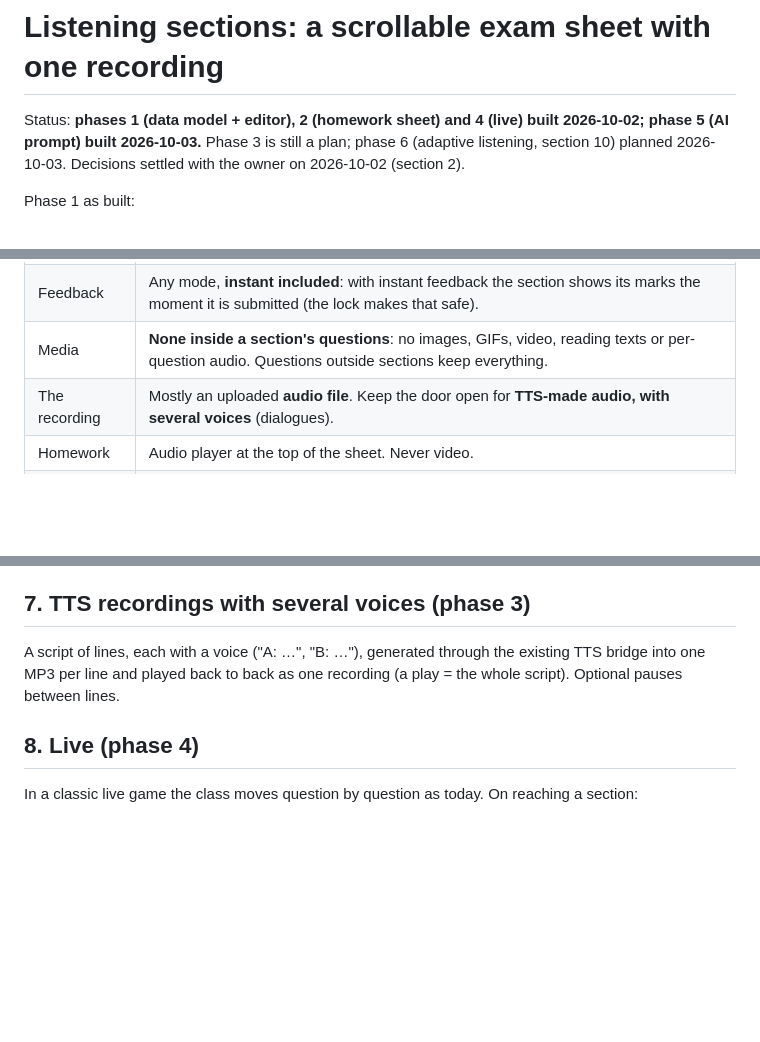
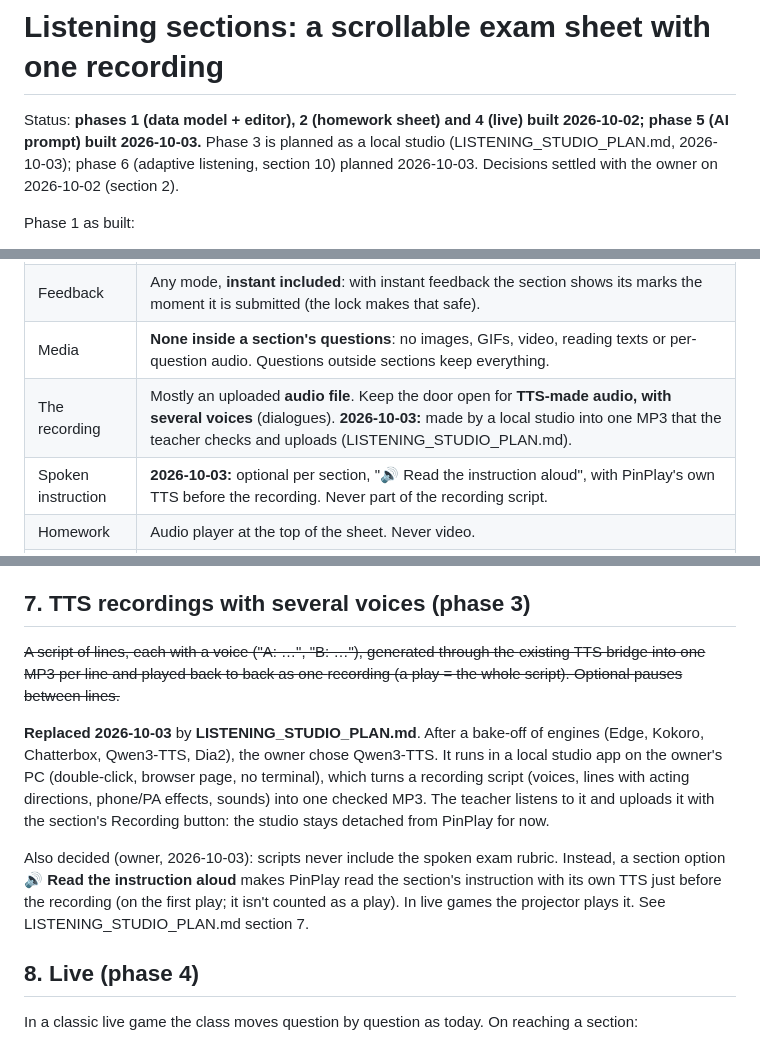
Before and after one commit to audiophrases/pinplay, a Markdown page: LISTENING_MODE_PLAN.md, 3 parts joined by grey strips. GitHub-like rendering; blank space fills up the shorter version.

```diff
--- a/LISTENING_MODE_PLAN.md
+++ b/LISTENING_MODE_PLAN.md
@@ -1,7 +1,8 @@
 # Listening sections: a scrollable exam sheet with one recording
 
 Status: **phases 1 (data model + editor), 2 (homework sheet) and 4 (live)
-built 2026-10-02; phase 5 (AI prompt) built 2026-10-03.** Phase 3 is still a plan;
+built 2026-10-02; phase 5 (AI prompt) built 2026-10-03.** Phase 3 is planned as a
+local studio (LISTENING_STUDIO_PLAN.md, 2026-10-03);
 phase 6 (adaptive listening, section 10) planned 2026-10-03. Decisions settled with the owner on 2026-10-02 (section 2).
 
 Phase 1 as built:
@@ -73,7 +74,8 @@ PinPlay adds no timer and no extra pressure; it removes friction.
 | After submitting | **A submitted section is locked**: it can be reviewed but not edited. |
 | Feedback | Any mode, **instant included**: with instant feedback the section shows its marks the moment it is submitted (the lock makes that safe). |
 | Media | **None inside a section's questions**: no images, GIFs, video, reading texts or per-question audio. Questions outside sections keep everything. |
-| The recording | Mostly an uploaded **audio file**. Keep the door open for **TTS-made audio, with several voices** (dialogues). |
+| The recording | Mostly an uploaded **audio file**. Keep the door open for **TTS-made audio, with several voices** (dialogues). **2026-10-03:** made by a local studio into one MP3 that the teacher checks and uploads (LISTENING_STUDIO_PLAN.md). |
+| Spoken instruction | **2026-10-03:** optional per section, "🔊 Read the instruction aloud", with PinPlay's own TTS before the recording. Never part of the recording script. |
 | Homework | Audio player at the top of the sheet. Never video. |
 | Live | Phones show the section's sheet; the projector plays **audio or video**. The sheet **stays open until the teacher moves on**; whatever each student has entered is autosaved and counts even if they never submitted. |
 | Plays allowed | **Per section**: 1, 2, 3 or unlimited. When limited, no rewinding or skipping. |
@@ -180,9 +183,23 @@ player with the play count, section submit and lock.
 
 ## 7. TTS recordings with several voices (phase 3)
 
-A script of lines, each with a voice ("A: …", "B: …"), generated through the
+~~A script of lines, each with a voice ("A: …", "B: …"), generated through the
 existing TTS bridge into one MP3 per line and played back to back as one
-recording (a play = the whole script). Optional pauses between lines.
+recording (a play = the whole script). Optional pauses between lines.~~
+
+**Replaced 2026-10-03** by **LISTENING_STUDIO_PLAN.md**. After a bake-off of
+engines (Edge, Kokoro, Chatterbox, Qwen3-TTS, Dia2), the owner chose
+Qwen3-TTS. It runs in a local studio app on the owner's PC (double-click,
+browser page, no terminal), which turns a recording script (voices, lines
+with acting directions, phone/PA effects, sounds) into one checked MP3. The
+teacher listens to it and uploads it with the section's Recording button: the
+studio stays detached from PinPlay for now.
+
+Also decided (owner, 2026-10-03): scripts never include the spoken exam
+rubric. Instead, a section option **🔊 Read the instruction aloud** makes
+PinPlay read the section's instruction with its own TTS just before the
+recording (on the first play; it isn't counted as a play). In live games the
+projector plays it. See LISTENING_STUDIO_PLAN.md section 7.
 
 ## 8. Live (phase 4)
 
```
Also changed, not shown: other parts of LISTENING_MODE_PLAN.md (+2 -1 lines), LISTENING_STUDIO_PLAN.md (added, +357 -0 lines).
